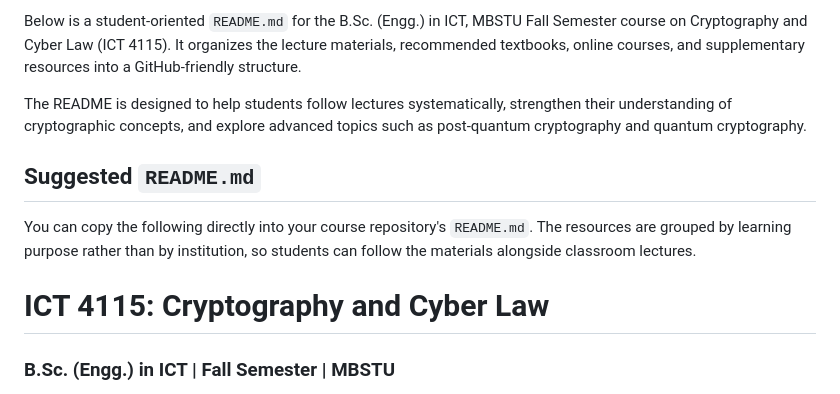
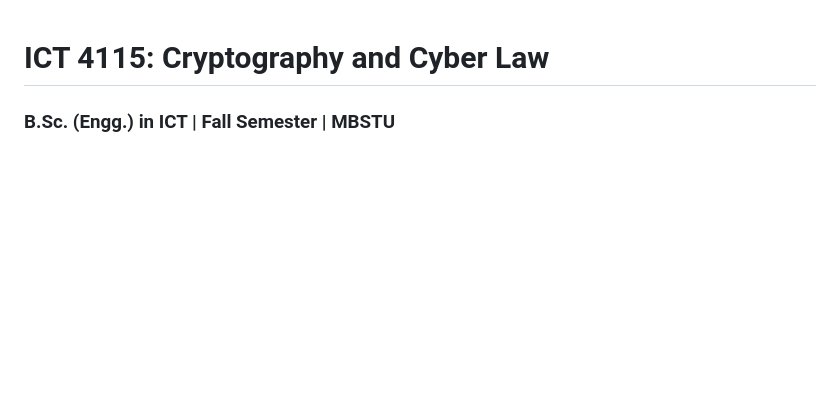
Before and after one commit to rahmanziaur/Crypto2025Zia, a Markdown page: BooksTutes/readme.md, the part around one of its changes. Drawn GitHub-style; blank space fills up the shorter version.

```diff
--- a/BooksTutes/readme.md
+++ b/BooksTutes/readme.md
@@ -1,11 +1,3 @@
-Below is a student-oriented `README.md` for the B.Sc. (Engg.) in ICT, MBSTU Fall Semester course on Cryptography and Cyber Law (ICT 4115). It organizes the lecture materials, recommended textbooks, online courses, and supplementary resources into a GitHub-friendly structure.
-
-The README is designed to help students follow lectures systematically, strengthen their understanding of cryptographic concepts, and explore advanced topics such as post-quantum cryptography and quantum cryptography.
-
-## Suggested `README.md`
-
-You can copy the following directly into your course repository's `README.md`. The resources are grouped by learning purpose rather than by institution, so students can follow the materials alongside classroom lectures.
-
 # ICT 4115: Cryptography and Cyber Law
 
 ### B.Sc. (Engg.) in ICT | Fall Semester | MBSTU
```
Also changed, not shown: other parts of BooksTutes/readme.md (+0 -2 lines).
